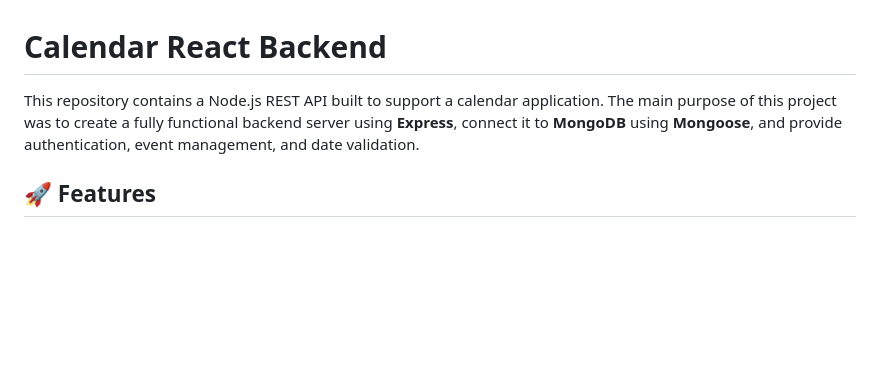
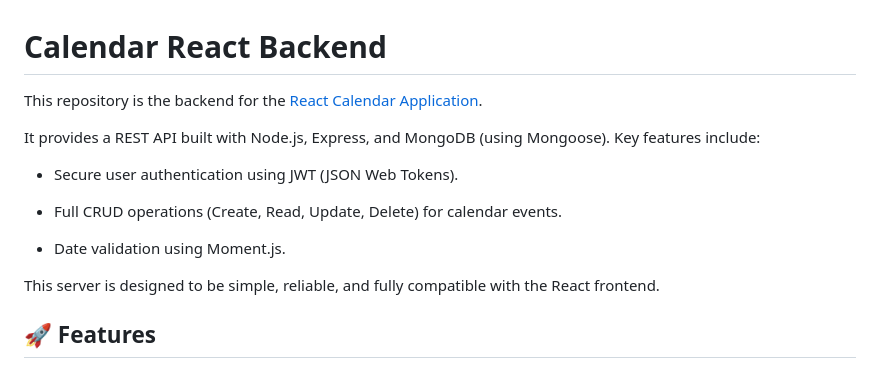
Before and after one commit to The-Lup/calendar-react-backend, a Markdown page: README.md, the part around the change. Rendered like a GitHub page; blank space fills up the shorter version.

```diff
--- a/README.md
+++ b/README.md
@@ -1,6 +1,16 @@
 # Calendar React Backend
 
-This repository contains a Node.js REST API built to support a calendar application. The main purpose of this project was to create a fully functional backend server using **Express**, connect it to **MongoDB** using **Mongoose**, and provide authentication, event management, and date validation.
+This repository is the backend for the [React Calendar Application](https://github.com/The-Lup/calendar-react).
+
+It provides a REST API built with Node.js, Express, and MongoDB (using Mongoose). Key features include:
+
+- Secure user authentication using JWT (JSON Web Tokens).
+
+- Full CRUD operations (Create, Read, Update, Delete) for calendar events.
+
+- Date validation using Moment.js.
+
+This server is designed to be simple, reliable, and fully compatible with the React frontend.
 
 ## 🚀 Features
 
```
